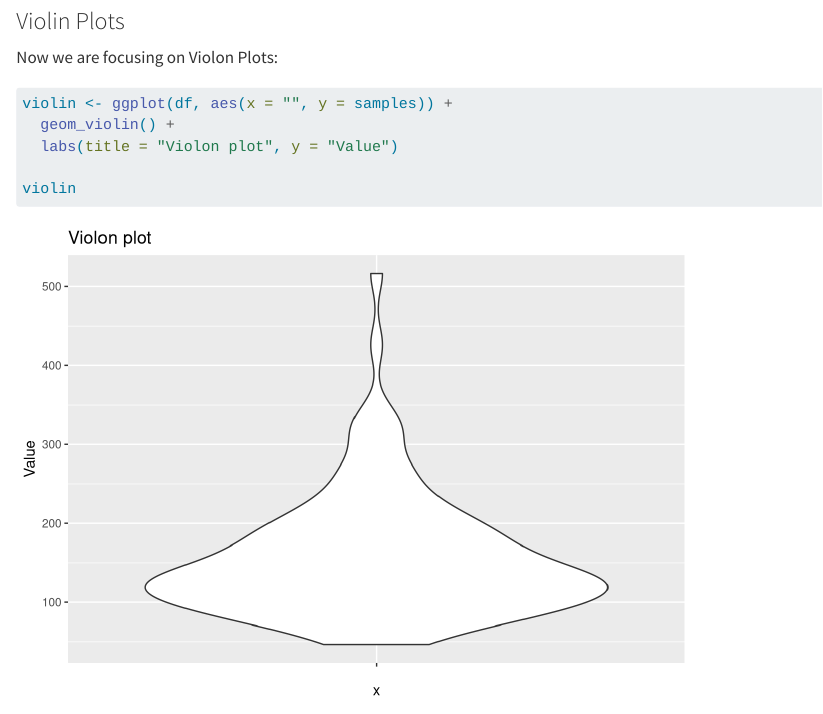
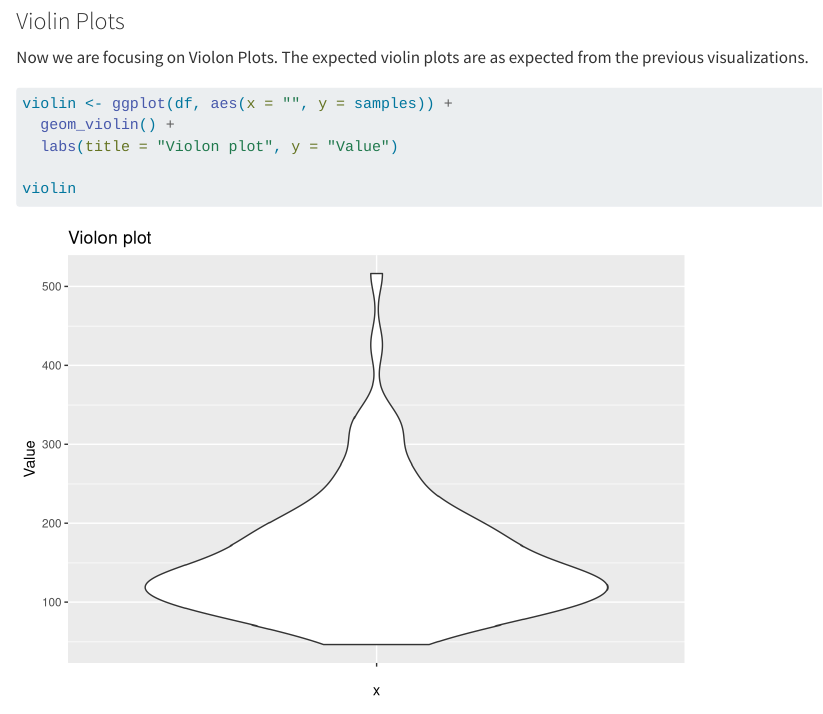
Before and after one commit to Gigo0078/statana4gigo, a Quarto document (quartoR.qmd): the page in a window 1100 px wide, from 2300 px down. Rendered offline with R 4.5, knitr and Pandoc in place of Quarto, with nearby package versions.

Commit message:
violin plots update

````diff
--- a/quartoR.qmd
+++ b/quartoR.qmd
@@ -72,7 +72,7 @@ log_hist
 
 ### Violin Plots
 
-Now we are focusing on Violon Plots:
+Now we are focusing on Violon Plots. The expected violin plots are as expected from the previous visualizations.
 
 
 ```{r}
````
